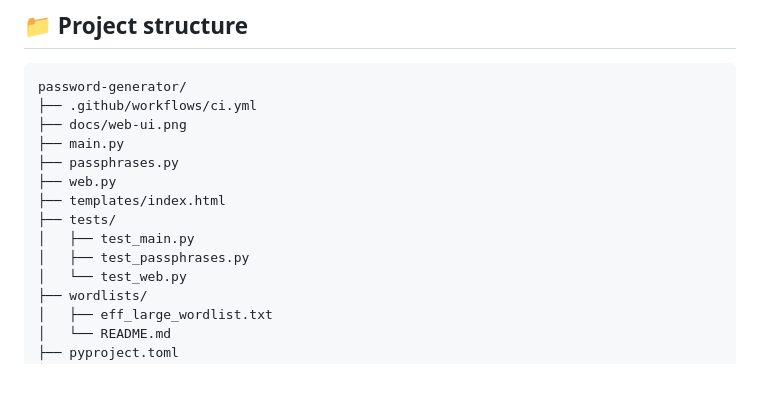
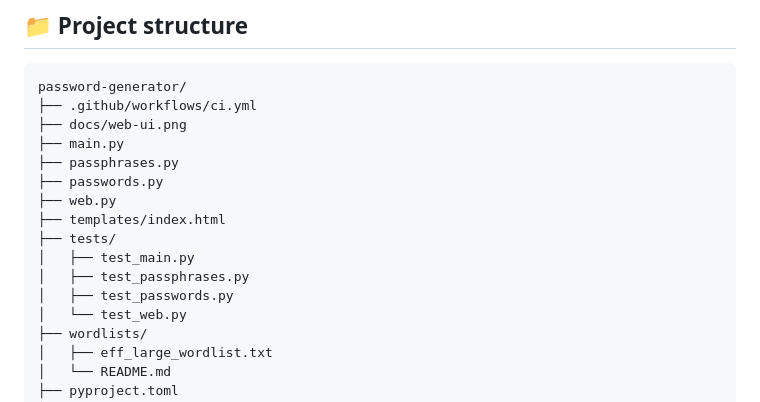
Before and after one commit to dk3yyyy/password-generator, a Markdown page: README.md, the part around the change. Drawn GitHub-style; blank space fills up the shorter version.

Commit message:
docs: update project structure

```diff
--- a/README.md
+++ b/README.md
@@ -157,11 +157,13 @@ password-generator/
 ├── docs/web-ui.png
 ├── main.py
 ├── passphrases.py
+├── passwords.py
 ├── web.py
 ├── templates/index.html
 ├── tests/
 │   ├── test_main.py
 │   ├── test_passphrases.py
+│   ├── test_passwords.py
 │   └── test_web.py
 ├── wordlists/
 │   ├── eff_large_wordlist.txt
```
